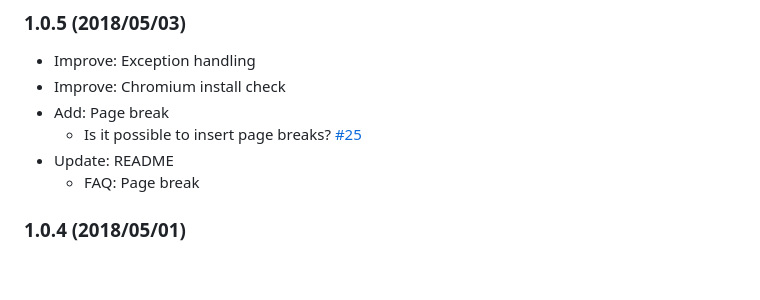
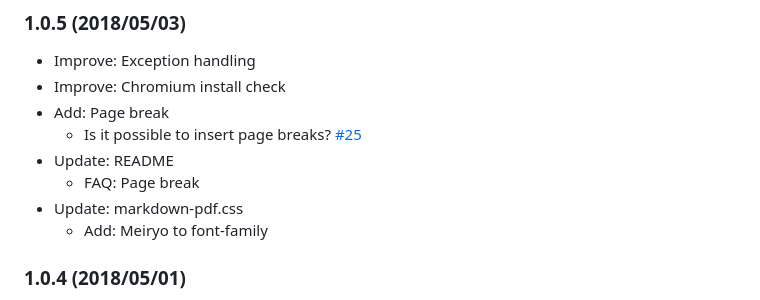
Before and after one commit to yzane/vscode-markdown-pdf, a Markdown page: README.md, the part around the change printed below. GitHub-like rendering; blank space fills up the shorter version.

```diff
--- a/README.md
+++ b/README.md
@@ -499,6 +504,8 @@ Please use the following to insert a page break.
     * Is it possible to insert page breaks? [#25](https://github.com/yzane/vscode-markdown-pdf/issues/25)
 * Update: README
     * FAQ: Page break
+* Update: markdown-pdf.css
+    * Add: Meiryo to font-family
 
 ### 1.0.4 (2018/05/01)
 * Fix: Display error message when downloading Chromium
```
Also changed, not shown: other parts of README.md (+5 -0 lines), CHANGELOG.md (+2 -0 lines), README.ja.md (+7 -0 lines), sample/README.png, 3 other files.
